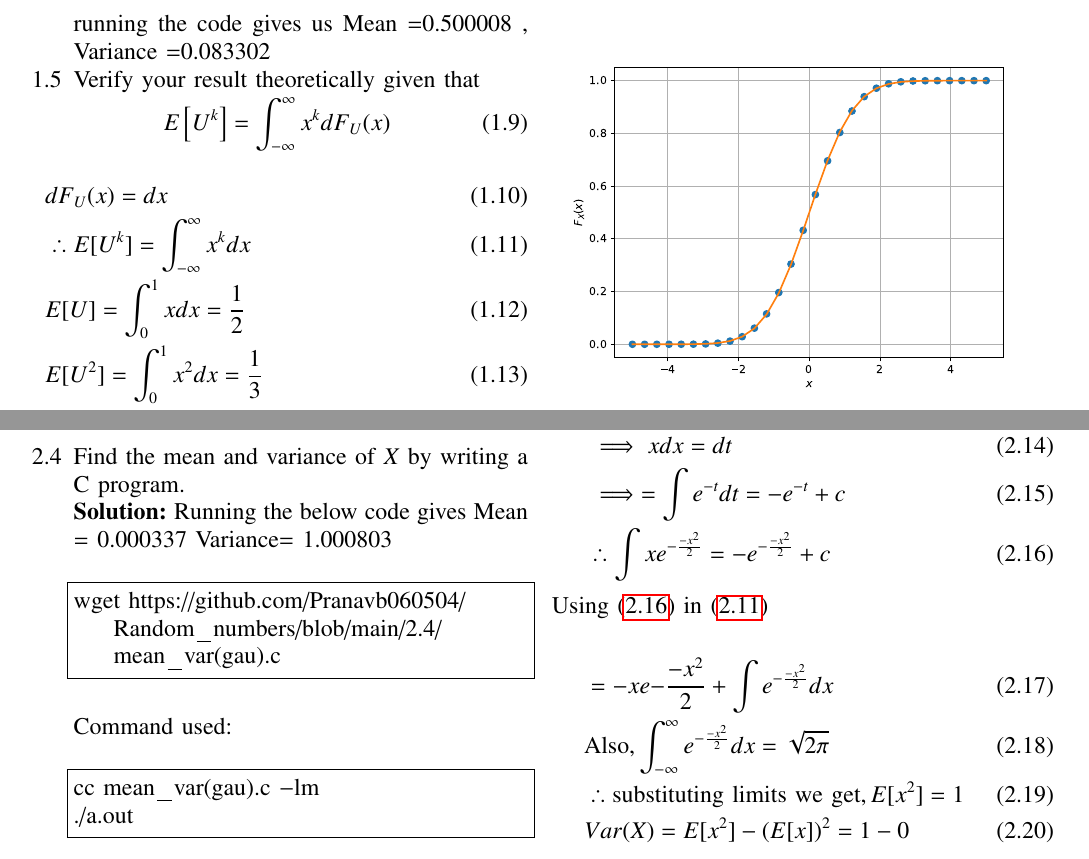
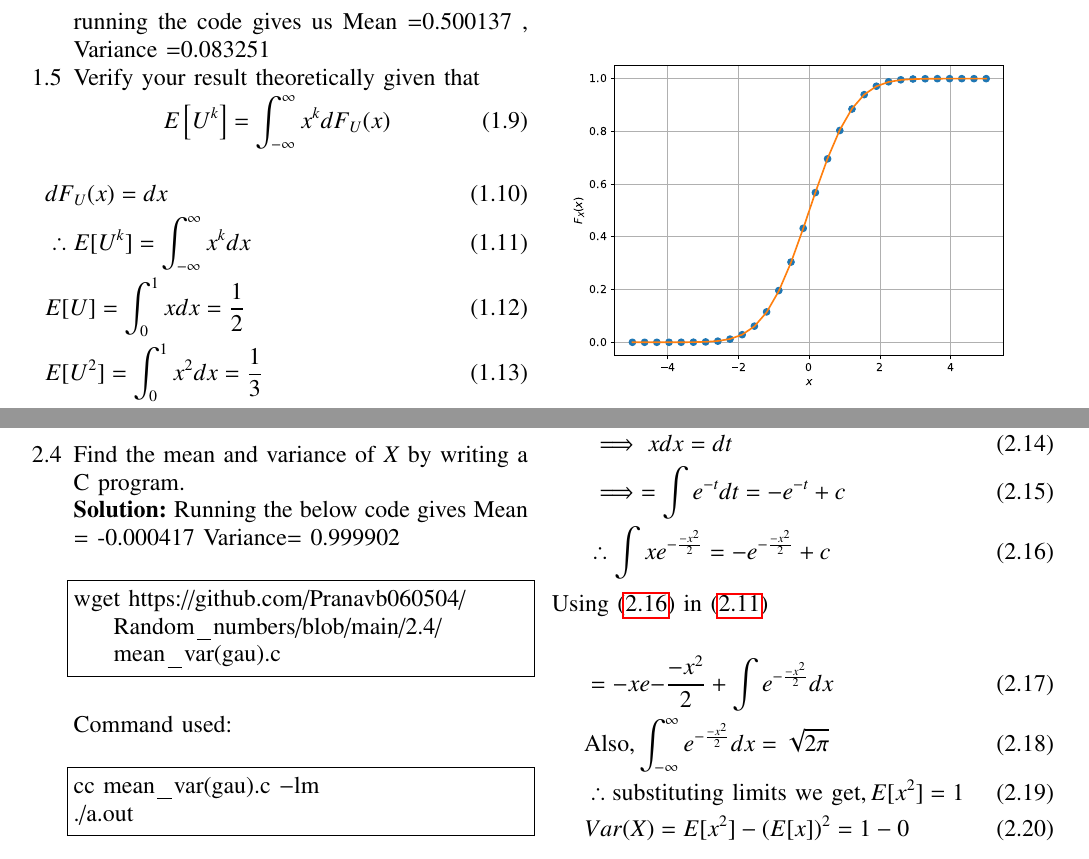
Before and after one commit to Pranavb060504/Random_numbers, a LaTeX paper (LaTeX/code/Random.tex): two parts of pages 2 and 3 of 4, joined at a grey line, cut so that both start at the same text. The pictures show the PDF file LaTeX/code/Random.pdf that the author committed with the source.

Commit message:
Add files via upload

```diff
--- a/LaTeX/code/Random.tex
+++ b/LaTeX/code/Random.tex
@@ -361,7 +361,7 @@ Use below command to run file,
 cc mean_var.c -lm
 ./a.out
 \end{lstlisting}
-running the code gives us Mean =0.500008 , Variance =0.083302
+running the code gives us Mean =0.500137 , Variance =0.083251
 \item Verify your result theoretically given that
 \end{enumerate}
 %
@@ -450,7 +450,7 @@ Properties of PDF:
 \end{itemize}
 \item Find the mean and variance of $X$ by writing a C program.\\
 \solution
-Running the below code gives Mean = 0.000337 Variance= 1.000803
+Running the below code gives Mean = -0.000417 Variance= 0.999902
  \begin{lstlisting}
 wget https://github.com/Pranavb060504/Random_numbers/blob/main/2.4/mean_var(gau).c
 \end{lstlisting}
```
Also changed, not shown: LaTeX/code/Random.pdf.
